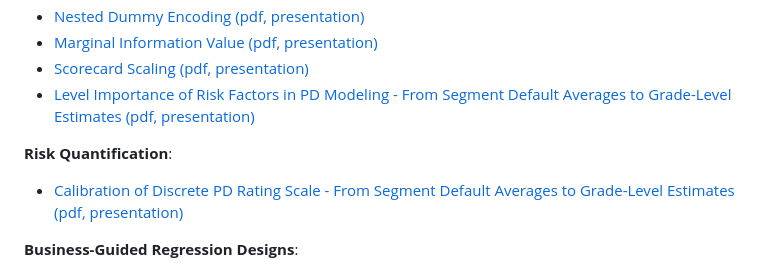
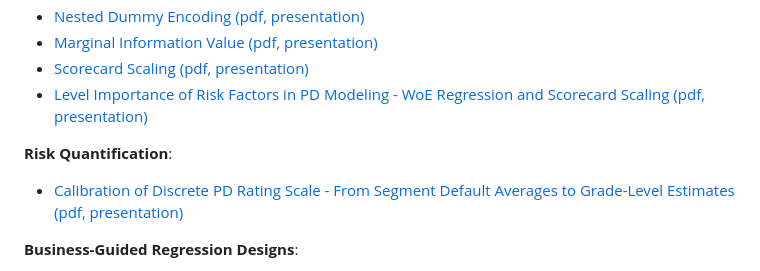
Before and after one commit to andrija-djurovic/adsfcr, a Markdown page: README.md, the part around one of its changes. GitHub-like rendering.

```diff
--- a/README.md
+++ b/README.md
@@ -127,6 +127,6 @@ Below are links providing an overview of the repository's main topics, which inc
 - [Nested Dummy Encoding (pdf, presentation)](https://github.com/andrija-djurovic/adsfcr/blob/main/model_dev_and_vld/nested_dummy_encoding.pdf)
 - [Marginal Information Value (pdf, presentation)](https://github.com/andrija-djurovic/adsfcr/blob/main/model_dev_and_vld/marginal_information_value.pdf)
 - [Scorecard Scaling (pdf, presentation)](https://github.com/andrija-djurovic/adsfcr/blob/main/model_dev_and_vld/scorecard_scaling.pdf)
-- [Level Importance of Risk Factors in PD Modeling - From Segment Default Averages to Grade-Level Estimates (pdf, presentation)](https://github.com/andrija-djurovic/adsfcr/blob/main/risk_quantification/pd_drs_calibration.pdf)
+- [Level Importance of Risk Factors in PD Modeling - WoE Regression and Scorecard Scaling (pdf, presentation)](https://github.com/andrija-djurovic/adsfcr/blob/main/model_dev_and_vld/woe_level_importance.pdf)
 
 <b>Risk Quantification</b>:
```
Also changed, not shown: other parts of README.md (+1 -1 lines).
